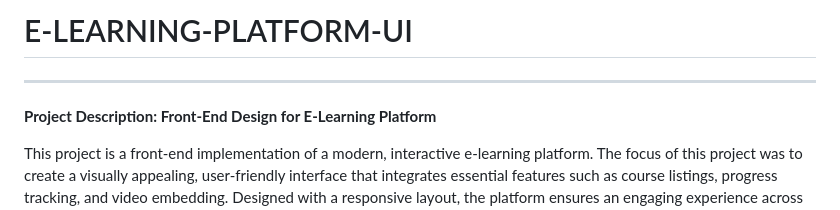
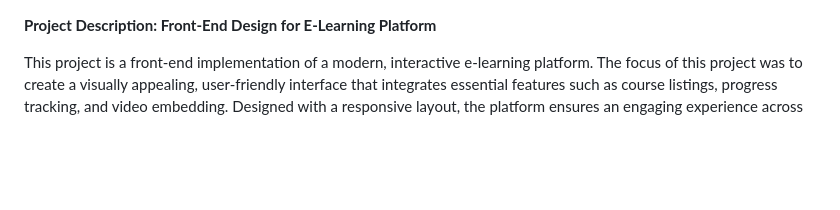
Before and after one commit to Pratu0405-a/E-LEARNING-PLATFORM-UI, a Markdown page: README.md, the part around one of its changes. Rendered like a GitHub page; blank space fills up the shorter version.

```diff
--- a/README.md
+++ b/README.md
@@ -1,7 +1,3 @@
-# E-LEARNING-PLATFORM-UI
-
----
-
 **Project Description: Front-End Design for E-Learning Platform**
 
 This project is a front-end implementation of a modern, interactive e-learning platform. The focus of this project was to create a visually appealing, user-friendly interface that integrates essential features such as course listings, progress tracking, and video embedding. Designed with a responsive layout, the platform ensures an engaging experience across multiple devices, from desktops to tablets and mobile phones.
```
Also changed, not shown: other parts of README.md (+5 -5 lines).
